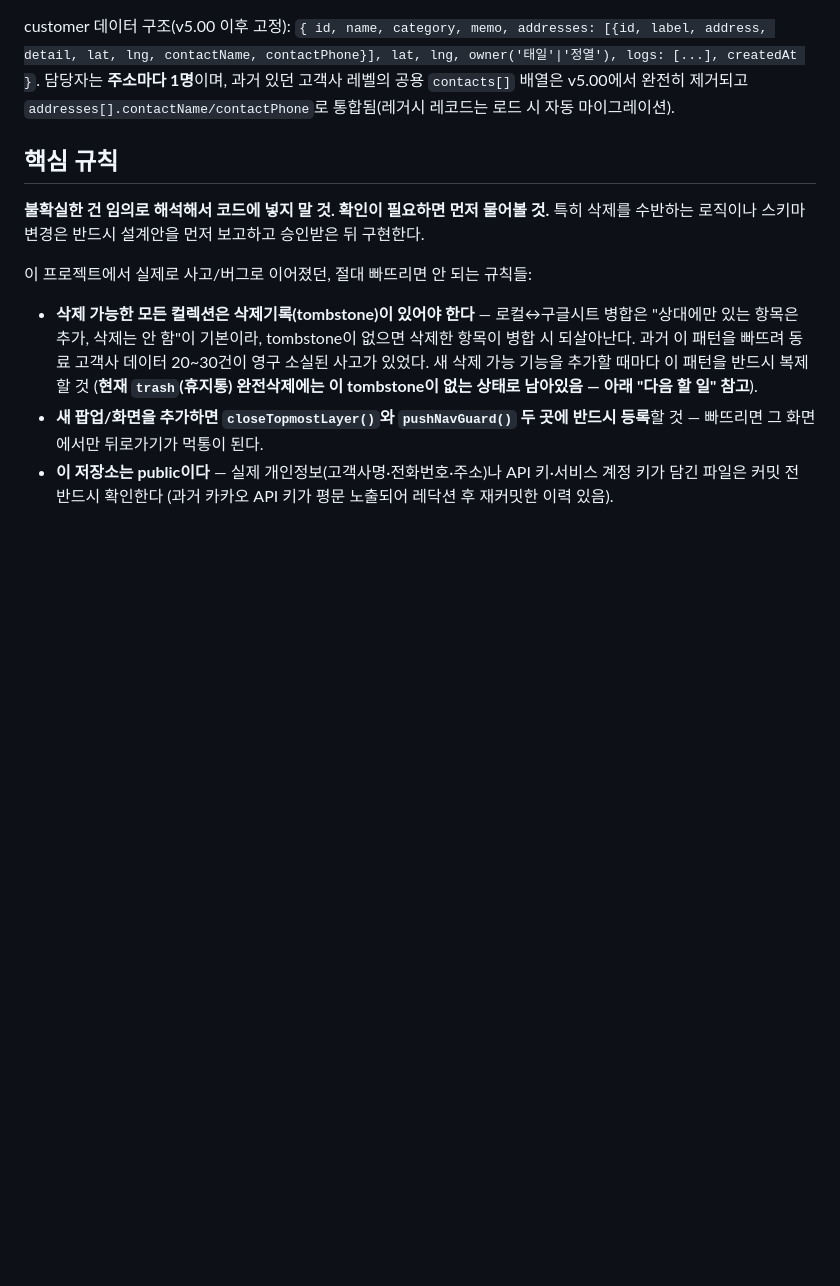
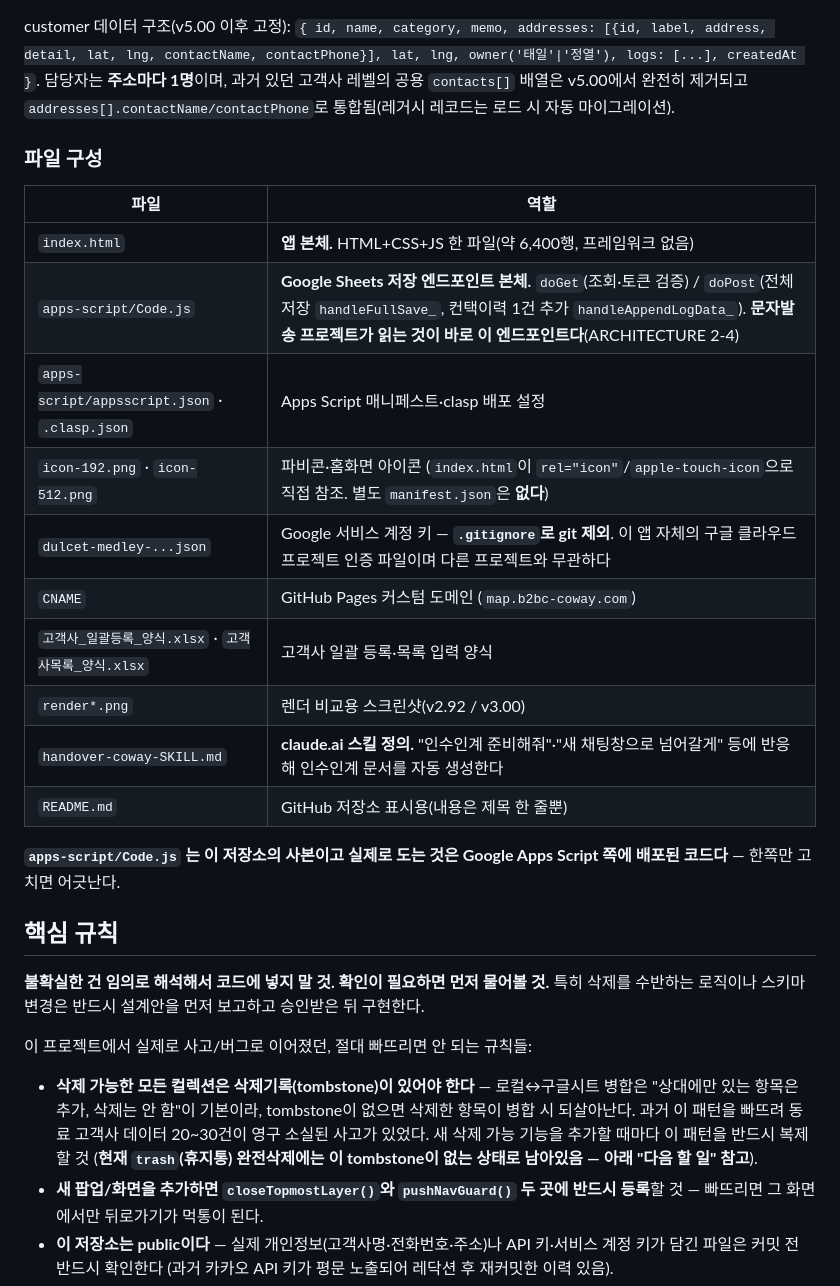
Before and after one commit to gtale4102/coway-map, a Markdown page: CLAUDE.md, the part around the change. Rendered like a GitHub page; blank space fills up the shorter version.

Commit message:
docs(CLAUDE.md): 파일 구성 섹션 신설
apps-script/Code.js 가 문서에 전혀 없었다. 개요는 'Google Apps Script 웹앱이
저장 엔드포인트'라고만 하고 그 소스가 이 저장소 안에 있다는 사실을
적지 않았는데, 이 파일이 바로 ARCHITECTURE 2-4(문자발송 <- 웹앱) 연동이
통과하는 지점이다. doGet/doPost 와 로컬 사본 <-> 배포본 관계도 함께 적었다.

handover-coway-SKILL.md(claude.ai 인수인계 스킬)·양식 xlsx·gitignore 된
서비스 계정 키까지 포함했다. 작성 중 manifest.json 을 넣었다가 실존하지
않아 뺐다 - 이 앱은 별도 PWA 매니페스트 없이 index.html 이 아이콘을
직접 참조한다(실측 확인).
Co-Authored-By: Claude Opus 5 <noreply@anthropic.com>
Claude-Session: https://claude.ai/code/session_01Y3qPiybLxjYFQ9GNMGp7av

```diff
--- a/CLAUDE.md
+++ b/CLAUDE.md
@@ -63,6 +63,23 @@
 
 customer 데이터 구조(v5.00 이후 고정): `{ id, name, category, memo, addresses: [{id, label, address, detail, lat, lng, contactName, contactPhone}], lat, lng, owner('태일'|'정열'), logs: [...], createdAt }`. 담당자는 **주소마다 1명**이며, 과거 있던 고객사 레벨의 공용 `contacts[]` 배열은 v5.00에서 완전히 제거되고 `addresses[].contactName/contactPhone`로 통합됨(레거시 레코드는 로드 시 자동 마이그레이션).
 
+### 파일 구성
+
+| 파일 | 역할 |
+|---|---|
+| `index.html` | **앱 본체.** HTML+CSS+JS 한 파일(약 6,400행, 프레임워크 없음) |
+| `apps-script/Code.js` | **Google Sheets 저장 엔드포인트 본체.** `doGet`(조회·토큰 검증) / `doPost`(전체 저장 `handleFullSave_`, 컨택이력 1건 추가 `handleAppendLogData_`). **문자발송 프로젝트가 읽는 것이 바로 이 엔드포인트다**(ARCHITECTURE 2-4) |
+| `apps-script/appsscript.json` · `.clasp.json` | Apps Script 매니페스트·clasp 배포 설정 |
+| `icon-192.png` · `icon-512.png` | 파비콘·홈화면 아이콘 (`index.html`이 `rel="icon"`/`apple-touch-icon`으로 직접 참조. 별도 `manifest.json`은 **없다**) |
+| `dulcet-medley-...json` | Google 서비스 계정 키 — **`.gitignore`로 git 제외**. 이 앱 자체의 구글 클라우드 프로젝트 인증 파일이며 다른 프로젝트와 무관하다 |
+| `CNAME` | GitHub Pages 커스텀 도메인 (`map.b2bc-coway.com`) |
+| `고객사_일괄등록_양식.xlsx` · `고객사목록_양식.xlsx` | 고객사 일괄 등록·목록 입력 양식 |
+| `render*.png` | 렌더 비교용 스크린샷(v2.92 / v3.00) |
+| `handover-coway-SKILL.md` | **claude.ai 스킬 정의.** "인수인계 준비해줘"·"새 채팅창으로 넘어갈게" 등에 반응해 인수인계 문서를 자동 생성한다 |
+| `README.md` | GitHub 저장소 표시용(내용은 제목 한 줄뿐) |
+
+**`apps-script/Code.js` 는 이 저장소의 사본이고 실제로 도는 것은 Google Apps Script 쪽에 배포된 코드다** — 한쪽만 고치면 어긋난다.
+
 ## 핵심 규칙
 
 **불확실한 건 임의로 해석해서 코드에 넣지 말 것. 확인이 필요하면 먼저 물어볼 것.** 특히 삭제를 수반하는 로직이나 스키마 변경은 반드시 설계안을 먼저 보고하고 승인받은 뒤 구현한다.
```
